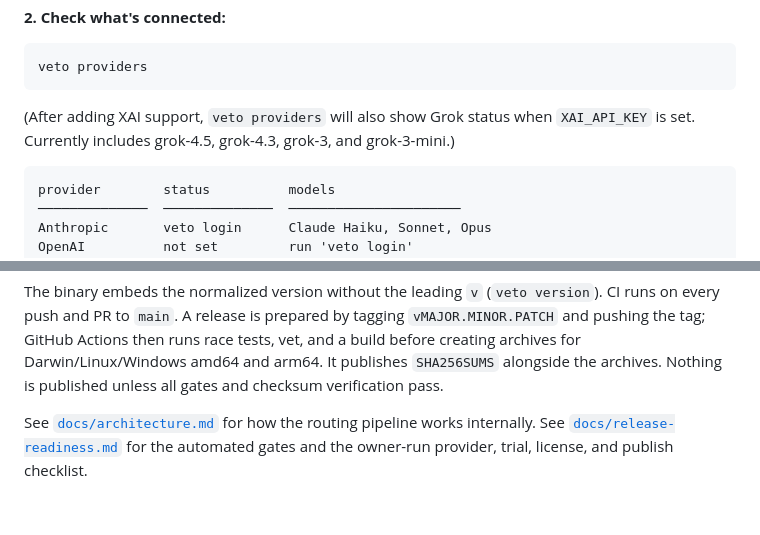
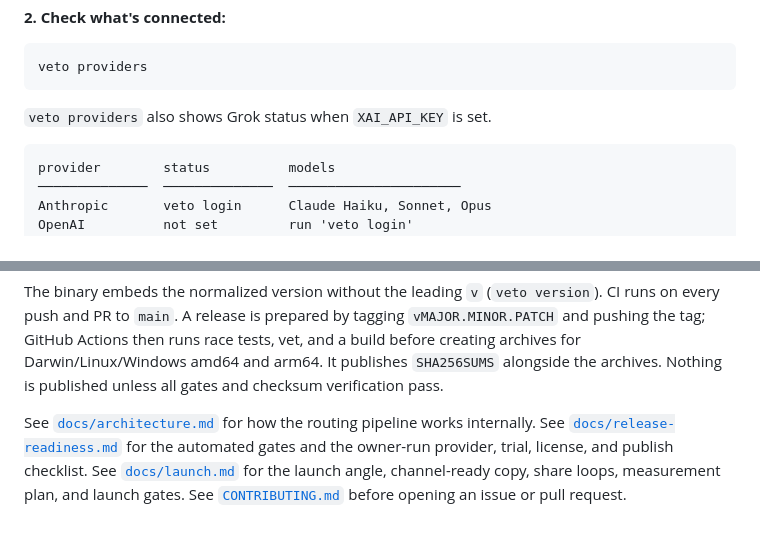
Before and after one commit to oleg-koval/veto, a Markdown page: README.md, 2 parts joined by grey strips. Drawn GitHub-style.

Commit message:
docs: prepare launch-ready repository assets

````diff
--- a/README.md
+++ b/README.md
@@ -117,7 +130,7 @@ export CLAUDE_SUBSCRIPTION=true
 veto providers
 ```
 
-(After adding XAI support, `veto providers` will also show Grok status when `XAI_API_KEY` is set. Currently includes grok-4.5, grok-4.3, grok-3, and grok-3-mini.)
+`veto providers` also shows Grok status when `XAI_API_KEY` is set.
 
 ```
 provider        status          models
@@ -390,3 +403,5 @@ The binary embeds the normalized version without the leading `v` (`veto version`
 
 See [`docs/architecture.md`](docs/architecture.md) for how the routing pipeline works internally.
 See [`docs/release-readiness.md`](docs/release-readiness.md) for the automated gates and the owner-run provider, trial, license, and publish checklist.
+See [`docs/launch.md`](docs/launch.md) for the launch angle, channel-ready copy, share loops, measurement plan, and launch gates.
+See [`CONTRIBUTING.md`](CONTRIBUTING.md) before opening an issue or pull request.
````
Also changed, not shown: other parts of README.md (+32 -19 lines), CONTRIBUTING.md (added, +32 -0 lines), docs/launch.md (added, +184 -0 lines).
